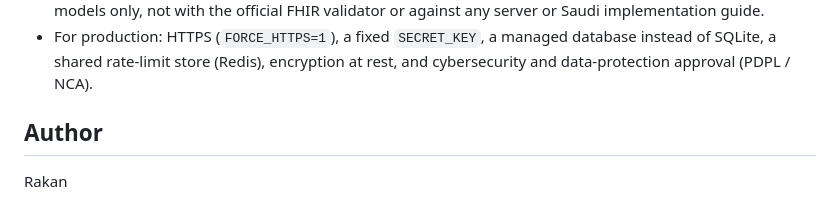
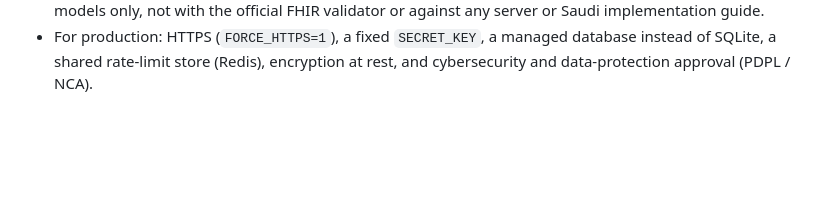
Before and after one commit to RakanBinalameer/Wathiq, a Markdown page: README.md, the part around the change. Drawn GitHub-style; blank space fills up the shorter version.

```diff
--- a/README.md
+++ b/README.md
@@ -57,6 +57,3 @@ The UI has "try an example" buttons that work without a microphone (Arabic, Engl
 - Maximum dose limits (`max_single_dose_mg`) and vital-sign thresholds are provisional and must be approved by the pharmacy/medical team. The extra Synthea diagnoses have no ICD-10 (they are marked as such) and are left to medical coding.
 - No integration with a hospital information system (HIS/EMR) or a payment system; they were not required by the given specification. There is an **export** in HL7 FHIR R4 format for every saved note (`GET /api/notes/<id>/fhir`: `MedicationStatement`, `Condition`, `Observation`), which is a file ready for exchange, not a live connection to any system. Its structure was checked with `fhir.resources` (R4B) models only, not with the official FHIR validator or against any server or Saudi implementation guide.
 - For production: HTTPS (`FORCE_HTTPS=1`), a fixed `SECRET_KEY`, a managed database instead of SQLite, a shared rate-limit store (Redis), encryption at rest, and cybersecurity and data-protection approval (PDPL / NCA).
-
-## Author
-Rakan
```
Also changed, not shown: README.ar.md (+0 -3 lines).
